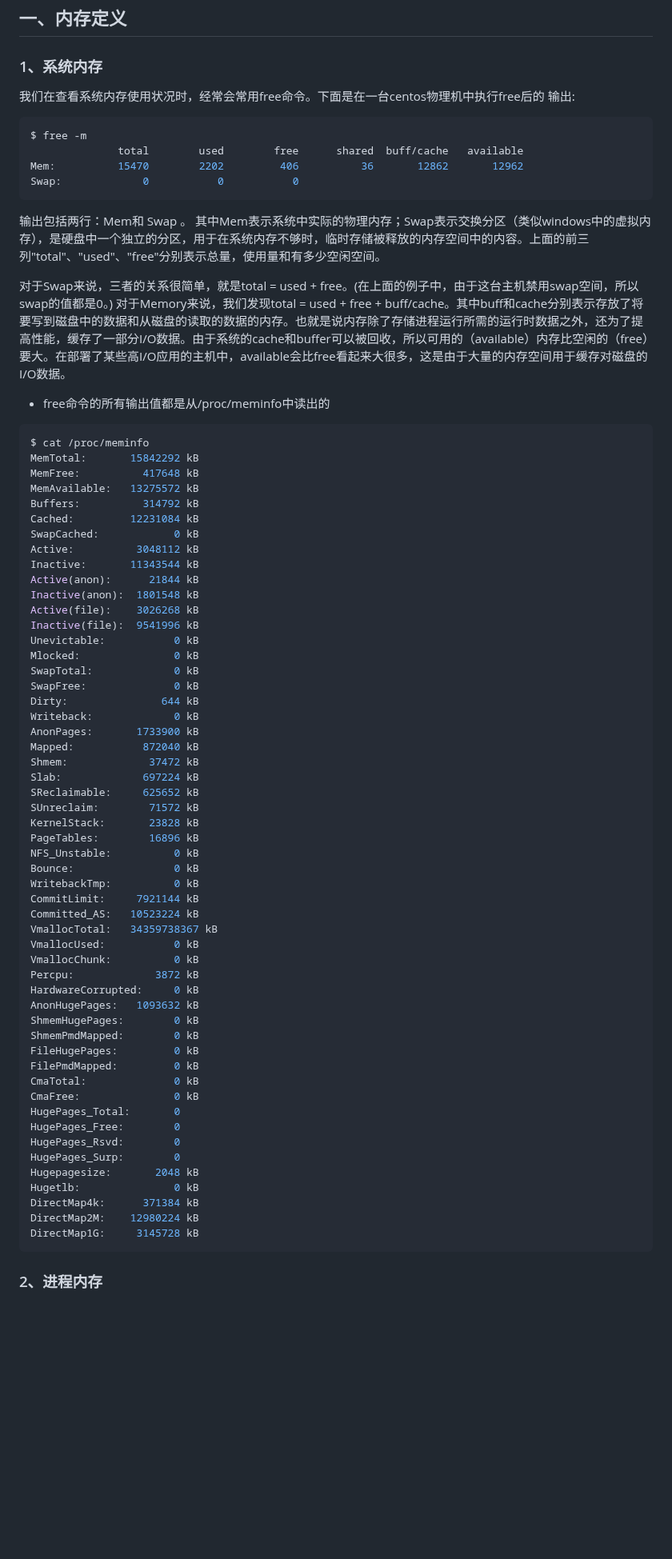
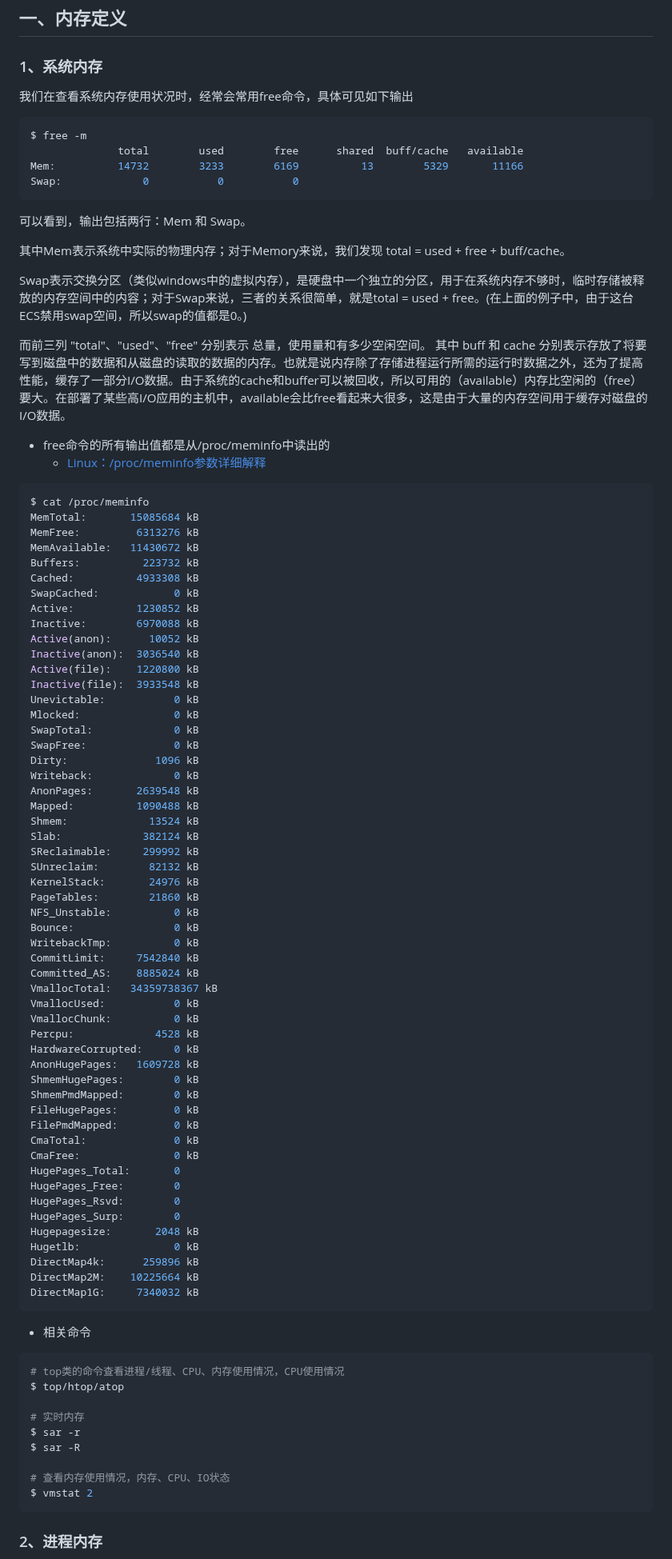
Before and after one commit to ahwhy/myCfgLib, a Markdown page: linux/Linux内存分析.md, the part around one of its changes. Shown at 80% size. GitHub-like rendering; blank space fills up the shorter version.

````diff
--- a/linux/Linux内存分析.md
+++ b/linux/Linux内存分析.md
@@ -4,60 +4,63 @@
 
 ### 1、系统内存
 
-我们在查看系统内存使⽤状况时，经常会常⽤free命令。下⾯是在⼀台centos物理机中执⾏free后的
-输出:
-
+我们在查看系统内存使⽤状况时，经常会常⽤free命令，具体可见如下输出
 ```shell
 $ free -m
               total        used        free      shared  buff/cache   available
-Mem:          15470        2202         406          36       12862       12962
+Mem:          14732        3233        6169          13        5329       11166
 Swap:             0           0           0
 ```
-输出包括两⾏：Mem和 Swap 。
-其中Mem表示系统中实际的物理内存；Swap表示交换分区（类似windows中的虚拟内存），是硬盘中⼀个独⽴的分区，⽤于在系统内存不够时，临时存储被释放的内存空间中的内容。上⾯的前三列"total"、"used"、"free"分别表示总量，使⽤量和有多少空闲空间。
+可以看到，输出包括两⾏：Mem 和 Swap。
 
-对于Swap来说，三者的关系很简单，就是total = used + free。(在上⾯的例⼦中，由于这台主机禁⽤swap空间，所以swap的值都是0。) 对于Memory来说，我们发现total = used + free + buff/cache。其中buff和cache分别表示存放了将要写到磁盘中的数据和从磁盘的读取的数据的内存。也就是说内存除了存储进程运⾏所需的运⾏时数据之外，还为了提⾼性能，缓存了⼀部分I/O数据。由于系统的cache和buffer可以被回收，所以可⽤的（available）内存⽐空闲的（free）要⼤。在部署了某些⾼I/O应⽤的主机中，available会⽐free看起来⼤很多，这是由于⼤量的内存空间⽤于缓存对磁盘的I/O数据。
+其中Mem表示系统中实际的物理内存；对于Memory来说，我们发现 total = used + free + buff/cache。
+
+Swap表示交换分区（类似windows中的虚拟内存），是硬盘中⼀个独⽴的分区，⽤于在系统内存不够时，临时存储被释放的内存空间中的内容；对于Swap来说，三者的关系很简单，就是total = used + free。(在上⾯的例⼦中，由于这台ECS禁⽤swap空间，所以swap的值都是0。)
+
+而前三列 "total"、"used"、"free" 分别表示 总量，使⽤量和有多少空闲空间。
+其中 buff 和 cache 分别表示存放了将要写到磁盘中的数据和从磁盘的读取的数据的内存。也就是说内存除了存储进程运⾏所需的运⾏时数据之外，还为了提⾼性能，缓存了⼀部分I/O数据。由于系统的cache和buffer可以被回收，所以可⽤的（available）内存⽐空闲的（free）要⼤。在部署了某些⾼I/O应⽤的主机中，available会⽐free看起来⼤很多，这是由于⼤量的内存空间⽤于缓存对磁盘的I/O数据。
 
 - free命令的所有输出值都是从/proc/meminfo中读出的
+	- [Linux：/proc/meminfo参数详细解释](https://blog.csdn.net/whbing1471/article/details/105468139/)
 ```shell
 $ cat /proc/meminfo
-MemTotal:       15842292 kB
-MemFree:          417648 kB
-MemAvailable:   13275572 kB
-Buffers:          314792 kB
-Cached:         12231084 kB
+MemTotal:       15085684 kB
+MemFree:         6313276 kB
+MemAvailable:   11430672 kB
+Buffers:          223732 kB
+Cached:          4933308 kB
 SwapCached:            0 kB
-Active:          3048112 kB
-Inactive:       11343544 kB
-Active(anon):      21844 kB
-Inactive(anon):  1801548 kB
-Active(file):    3026268 kB
-Inactive(file):  9541996 kB
+Active:          1230852 kB
+Inactive:        6970088 kB
+Active(anon):      10052 kB
+Inactive(anon):  3036540 kB
+Active(file):    1220800 kB
+Inactive(file):  3933548 kB
 Unevictable:           0 kB
 Mlocked:               0 kB
 SwapTotal:             0 kB
 SwapFree:              0 kB
-Dirty:               644 kB
+Dirty:              1096 kB
 Writeback:             0 kB
-AnonPages:       1733900 kB
-Mapped:           872040 kB
-Shmem:             37472 kB
-Slab:             697224 kB
-SReclaimable:     625652 kB
-SUnreclaim:        71572 kB
-KernelStack:       23828 kB
-PageTables:        16896 kB
+AnonPages:       2639548 kB
+Mapped:          1090488 kB
+Shmem:             13524 kB
+Slab:             382124 kB
+SReclaimable:     299992 kB
+SUnreclaim:        82132 kB
+KernelStack:       24976 kB
+PageTables:        21860 kB
 NFS_Unstable:          0 kB
 Bounce:                0 kB
 WritebackTmp:          0 kB
-CommitLimit:     7921144 kB
-Committed_AS:   10523224 kB
+CommitLimit:     7542840 kB
+Committed_AS:    8885024 kB
 VmallocTotal:   34359738367 kB
 VmallocUsed:           0 kB
 VmallocChunk:          0 kB
-Percpu:             3872 kB
+Percpu:             4528 kB
 HardwareCorrupted:     0 kB
-AnonHugePages:   1093632 kB
+AnonHugePages:   1609728 kB
 ShmemHugePages:        0 kB
 ShmemPmdMapped:        0 kB
 FileHugePages:         0 kB
@@ -70,10 +73,24 @@ HugePages_Rsvd:        0
 HugePages_Surp:        0
 Hugepagesize:       2048 kB
 Hugetlb:               0 kB
-DirectMap4k:      371384 kB
-DirectMap2M:    12980224 kB
-DirectMap1G:     3145728 kB
+DirectMap4k:      259896 kB
+DirectMap2M:    10225664 kB
+DirectMap1G:     7340032 kB
 ```
+
+- 相关命令
+```shell
+# top类的命令查看进程/线程、CPU、内存使用情况，CPU使用情况
+$ top/htop/atop
+
+# 实时内存
+$ sar -r
+$ sar -R
+
+# 查看内存使用情况，内存、CPU、IO状态
+$ vmstat 2
+```
+
 
 ### 2、进程内存
 
````
Also changed, not shown: other parts of linux/Linux内存分析.md (+111 -8 lines).
